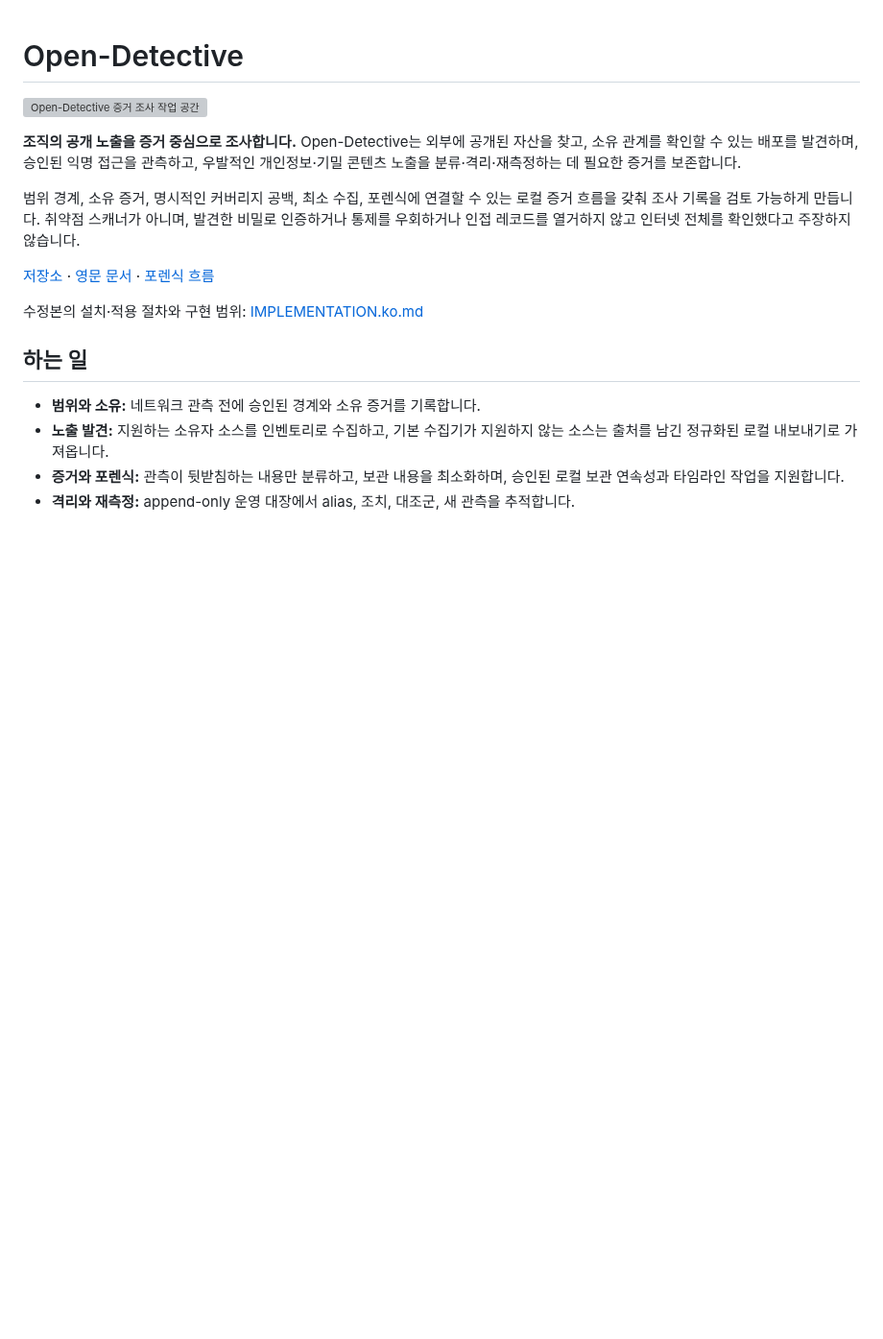
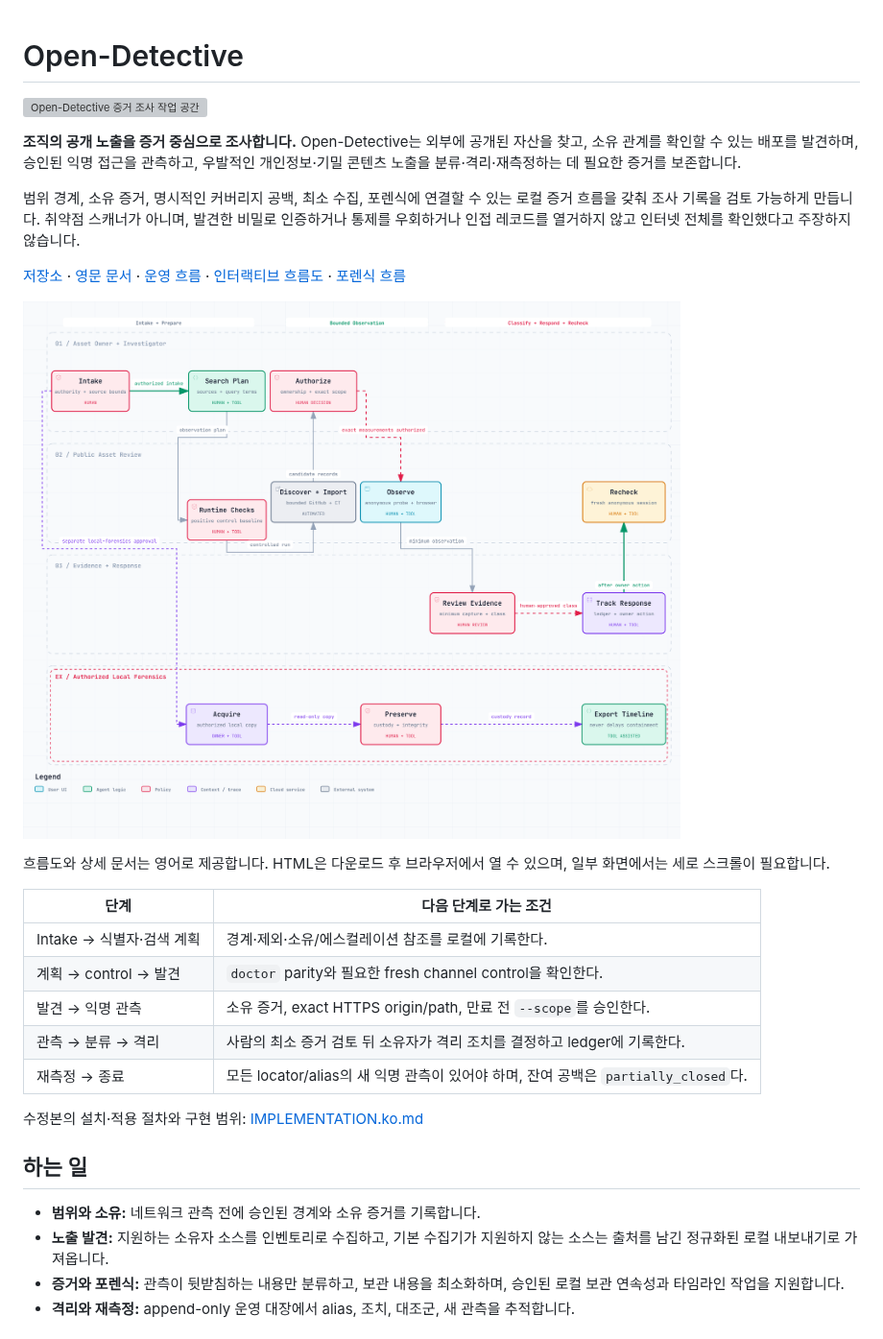
Before and after one commit to kindsusu/Open-Detective, a Markdown page: README.ko.md, the part around the change. Shown at 96% size. Drawn GitHub-style; pictures changed too: docs/workflow/open-detective.workflow.png (added); blank space fills up the shorter version; grey boxes are pictures that could not be loaded.

Commit message:
Document operating stages with an English Archify workflow

```diff
--- a/README.ko.md
+++ b/README.ko.md
@@ -6,7 +6,19 @@
 
 범위 경계, 소유 증거, 명시적인 커버리지 공백, 최소 수집, 포렌식에 연결할 수 있는 로컬 증거 흐름을 갖춰 조사 기록을 검토 가능하게 만듭니다. 취약점 스캐너가 아니며, 발견한 비밀로 인증하거나 통제를 우회하거나 인접 레코드를 열거하지 않고 인터넷 전체를 확인했다고 주장하지 않습니다.
 
-[저장소](https://github.com/kindsusu/Open-Detective) · [영문 문서](README.md) · [포렌식 흐름](ko/ops/forensics.md)
+[저장소](https://github.com/kindsusu/Open-Detective) · [영문 문서](README.md) · [운영 흐름](docs/WORKFLOW.md) · [인터랙티브 흐름도](docs/workflow/open-detective.workflow.html) · [포렌식 흐름](ko/ops/forensics.md)
+
+[![Open-Detective 작동 흐름](docs/workflow/open-detective.workflow.png)](docs/WORKFLOW.md)
+
+흐름도와 상세 문서는 영어로 제공합니다. HTML은 다운로드 후 브라우저에서 열 수 있으며, 일부 화면에서는 세로 스크롤이 필요합니다.
+
+| 단계 | 다음 단계로 가는 조건 |
+|---|---|
+| Intake → 식별자·검색 계획 | 경계·제외·소유/에스컬레이션 참조를 로컬에 기록한다. |
+| 계획 → control → 발견 | `doctor` parity와 필요한 fresh channel control을 확인한다. |
+| 발견 → 익명 관측 | 소유 증거, exact HTTPS origin/path, 만료 전 `--scope`를 승인한다. |
+| 관측 → 분류 → 격리 | 사람의 최소 증거 검토 뒤 소유자가 격리 조치를 결정하고 ledger에 기록한다. |
+| 재측정 → 종료 | 모든 locator/alias의 새 익명 관측이 있어야 하며, 잔여 공백은 `partially_closed`다. |
 
 수정본의 설치·적용 절차와 구현 범위: [IMPLEMENTATION.ko.md](IMPLEMENTATION.ko.md)
 
```
Also changed, not shown: README.md (+7 -1 lines), docs/WORKFLOW.md (added, +95 -0 lines), docs/workflow/PROVENANCE.md (added, +27 -0 lines), 6 other files.
